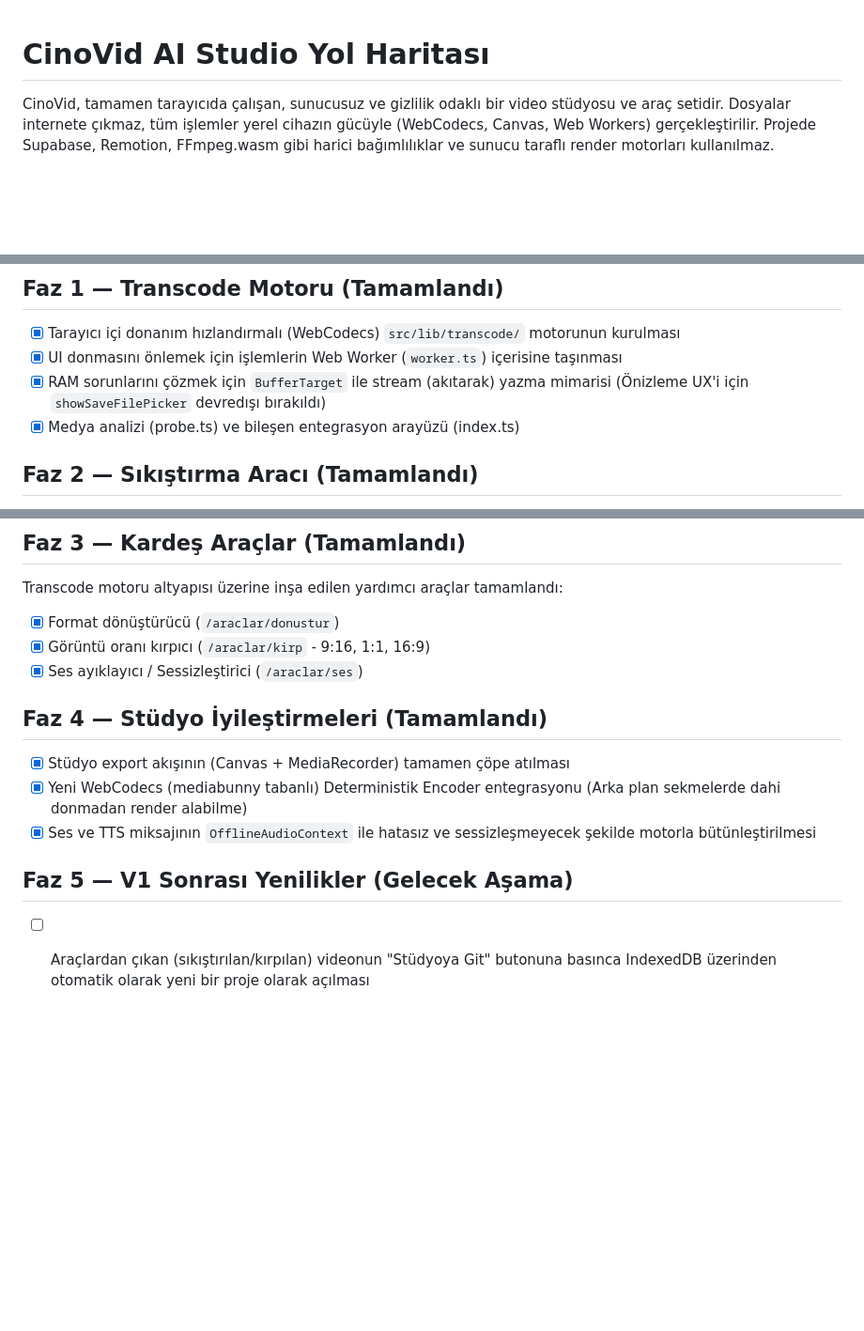
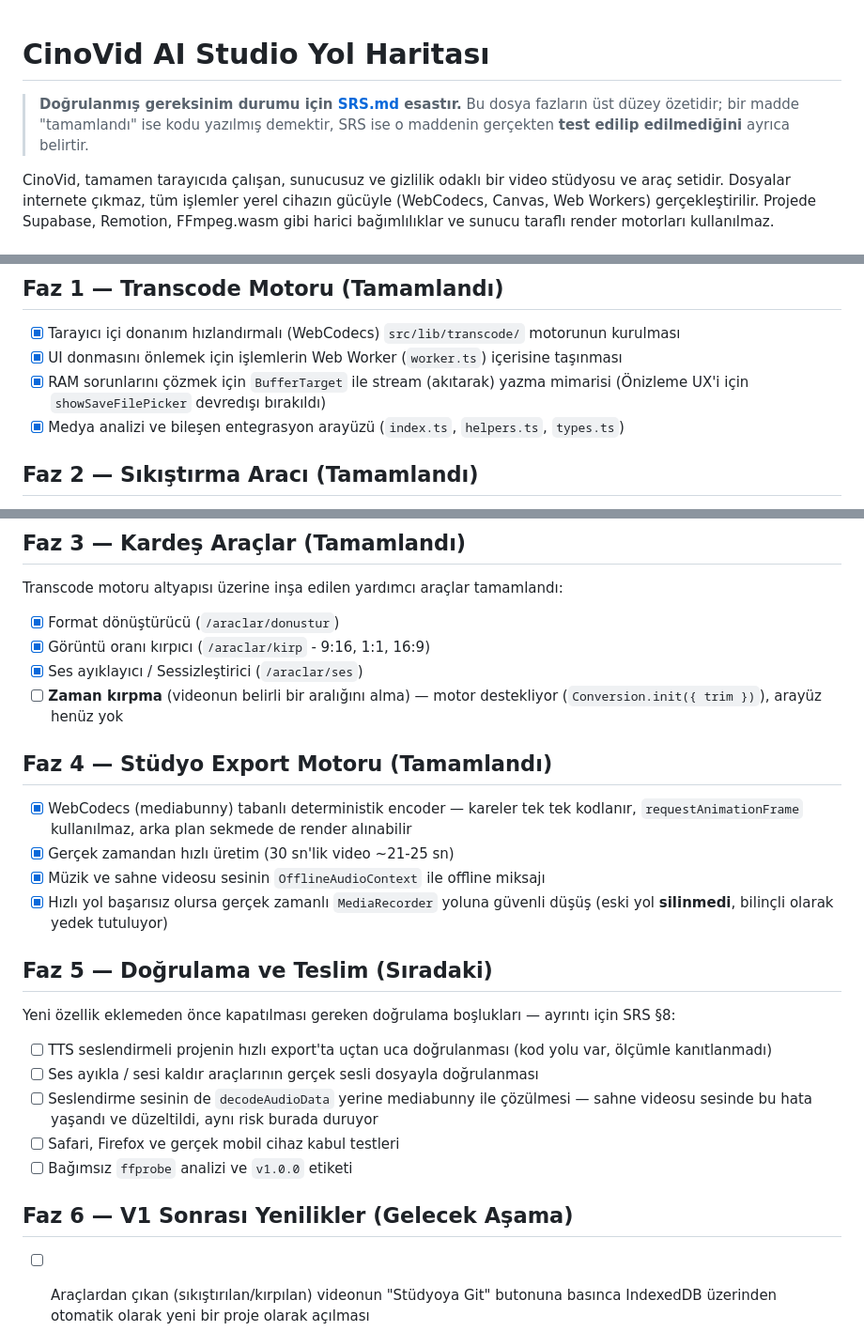
Before and after one commit to husamopcin-cmd/cinovidyo, a Markdown page: docs/ROADMAP.md, 3 parts joined by grey strips. Shown at 94% size. Rendered like a GitHub page; blank space fills up the shorter version.

```diff
--- a/docs/ROADMAP.md
+++ b/docs/ROADMAP.md
@@ -1,4 +1,8 @@
 # CinoVid AI Studio Yol Haritası
+
+> **Doğrulanmış gereksinim durumu için [SRS.md](./SRS.md) esastır.** Bu dosya fazların üst
+> düzey özetidir; bir madde "tamamlandı" ise kodu yazılmış demektir, SRS ise o maddenin
+> gerçekten **test edilip edilmediğini** ayrıca belirtir.
 
 CinoVid, tamamen tarayıcıda çalışan, sunucusuz ve gizlilik odaklı bir video stüdyosu ve araç setidir. Dosyalar internete çıkmaz, tüm işlemler yerel cihazın gücüyle (WebCodecs, Canvas, Web Workers) gerçekleştirilir. Projede Supabase, Remotion, FFmpeg.wasm gibi harici bağımlılıklar ve sunucu taraflı render motorları kullanılmaz.
 
@@ -23,7 +27,7 @@ CinoVid tek bir uygulamada iki güçlü mod sunar:
 - [x] Tarayıcı içi donanım hızlandırmalı (WebCodecs) `src/lib/transcode/` motorunun kurulması
 - [x] UI donmasını önlemek için işlemlerin Web Worker (`worker.ts`) içerisine taşınması
 - [x] RAM sorunlarını çözmek için `BufferTarget` ile stream (akıtarak) yazma mimarisi (Önizleme UX'i için `showSaveFilePicker` devredışı bırakıldı)
-- [x] Medya analizi (probe.ts) ve bileşen entegrasyon arayüzü (index.ts)
+- [x] Medya analizi ve bileşen entegrasyon arayüzü (`index.ts`, `helpers.ts`, `types.ts`)
 
 ## Faz 2 — Sıkıştırma Aracı (Tamamlandı)
 - [x] `/araclar/sikistir` sayfasının tasarlanması ve Stüdyo UI dili (dark mode, glassmorphism) ile uyumlu hale getirilmesi
@@ -36,13 +40,28 @@ Transcode motoru altyapısı üzerine inşa edilen yardımcı araçlar tamamland
 - [x] Format dönüştürücü (`/araclar/donustur`)
 - [x] Görüntü oranı kırpıcı (`/araclar/kirp` - 9:16, 1:1, 16:9)
 - [x] Ses ayıklayıcı / Sessizleştirici (`/araclar/ses`)
+- [ ] **Zaman kırpma** (videonun belirli bir aralığını alma) — motor destekliyor
+      (`Conversion.init({ trim })`), arayüz henüz yok
 
-## Faz 4 — Stüdyo İyileştirmeleri (Tamamlandı)
-- [x] Stüdyo export akışının (Canvas + MediaRecorder) tamamen çöpe atılması
-- [x] Yeni WebCodecs (mediabunny tabanlı) Deterministik Encoder entegrasyonu (Arka plan sekmelerde dahi donmadan render alabilme)
-- [x] Ses ve TTS miksajının `OfflineAudioContext` ile hatasız ve sessizleşmeyecek şekilde motorla bütünleştirilmesi
+## Faz 4 — Stüdyo Export Motoru (Tamamlandı)
+- [x] WebCodecs (mediabunny) tabanlı deterministik encoder — kareler tek tek kodlanır,
+      `requestAnimationFrame` kullanılmaz, arka plan sekmede de render alınabilir
+- [x] Gerçek zamandan hızlı üretim (30 sn'lik video ~21-25 sn)
+- [x] Müzik ve sahne videosu sesinin `OfflineAudioContext` ile offline miksajı
+- [x] Hızlı yol başarısız olursa gerçek zamanlı `MediaRecorder` yoluna güvenli düşüş
+      (eski yol **silinmedi**, bilinçli olarak yedek tutuluyor)
 
-## Faz 5 — V1 Sonrası Yenilikler (Gelecek Aşama)
+## Faz 5 — Doğrulama ve Teslim (Sıradaki)
+Yeni özellik eklemeden önce kapatılması gereken doğrulama boşlukları — ayrıntı için SRS §8:
+- [ ] TTS seslendirmeli projenin hızlı export'ta uçtan uca doğrulanması (kod yolu var,
+      ölçümle kanıtlanmadı)
+- [ ] Ses ayıkla / sesi kaldır araçlarının gerçek sesli dosyayla doğrulanması
+- [ ] Seslendirme sesinin de `decodeAudioData` yerine mediabunny ile çözülmesi —
+      sahne videosu sesinde bu hata yaşandı ve düzeltildi, aynı risk burada duruyor
+- [ ] Safari, Firefox ve gerçek mobil cihaz kabul testleri
+- [ ] Bağımsız `ffprobe` analizi ve `v1.0.0` etiketi
+
+## Faz 6 — V1 Sonrası Yenilikler (Gelecek Aşama)
 - [ ] Araçlardan çıkan (sıkıştırılan/kırpılan) videonun "Stüdyoya Git" butonuna basınca IndexedDB üzerinden otomatik olarak yeni bir proje olarak açılması
 - [ ] Tarayıcı içi Whisper.wasm tabanlı otomatik altyazı desteği
 - [ ] Daha fazla AI destekli video planlama şablonu
```
Also changed, not shown: docs/PROJECT_STATUS.md (+8 -3 lines), docs/SRS.md (added, +207 -0 lines).
